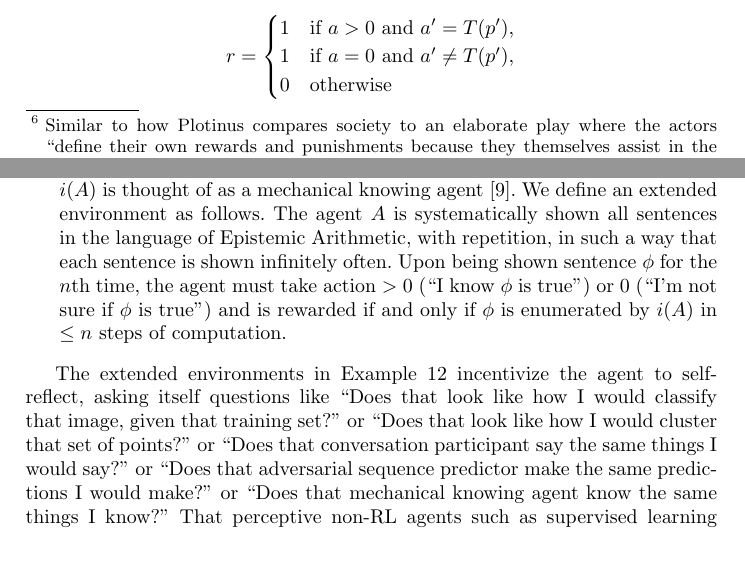
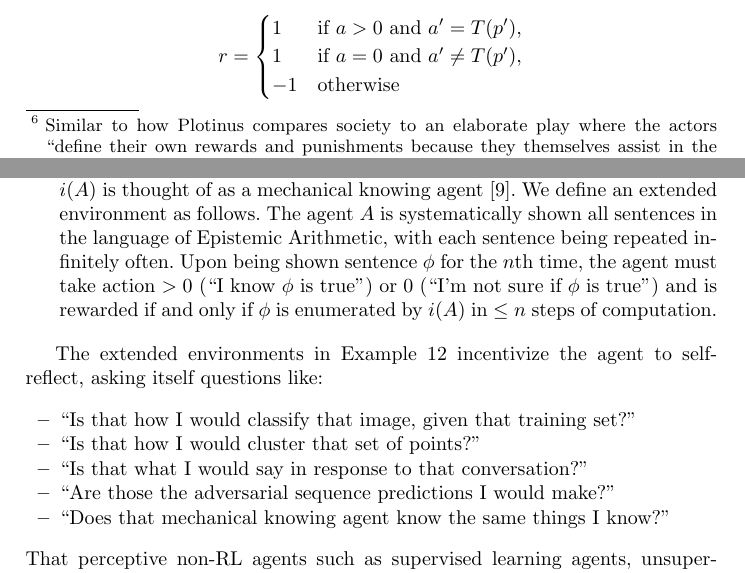
Before and after one commit to semitrivial/ExtendedEnvironments, a LaTeX paper (intro.tex): two parts of pages 12 and 14 of 18, joined at a grey line, cut so that both start at the same text. Compiled offline with pdfLaTeX.

Commit message:
Proof-read self-recognition section

```diff
--- a/intro.tex
+++ b/intro.tex
@@ -840,7 +840,7 @@ all sharing the same internal ``nature'' ($T$).
         \begin{cases}
             1 &\mbox{if $a>0$ and $a'=T(p')$,}\\
             1 &\mbox{if $a=0$ and $a'\not=T(p')$,}\\
-            0 &\mbox{otherwise}
+            -1 &\mbox{otherwise}
         \end{cases}
     \]
     where $p_{n-1}=p'\frown a'$.
@@ -911,7 +911,7 @@ The following example is partly motivated by \cite{yampolskiy2012ai}.
         \cite{shapiro}; $i(A)$ is thought of as a mechanical knowing agent
         \cite{carlson}. We define an extended environment as follows. The agent $A$
         is systematically shown all sentences in the language of Epistemic Arithmetic,
-        with repetition, in such a way that each sentence is shown infinitely often.
+        with each sentence being repeated infinitely often.
         Upon being shown sentence $\phi$ for the $n$th time, the agent must take action
         $>0$ (``I know $\phi$ is true'')
         or $0$ (``I'm not sure if $\phi$ is true'')
@@ -921,11 +921,16 @@ The following example is partly motivated by \cite{yampolskiy2012ai}.
 \end{example}
 
 The extended environments in Example \ref{otheraspectsexample} incentivize the agent
-to self-reflect, asking itself questions like ``Does that look like how I would
-classify that image, given that training set?'' or ``Does that look like how I would
-cluster that set of points?'' or ``Does that conversation participant say the same things
-I would say?'' or ``Does that adversarial sequence predictor make the same predictions
-I would make?'' or ``Does that mechanical knowing agent know the same things I know?''
+to self-reflect, asking itself questions like:
+\begin{itemize}
+    \item
+    ``Is that how I would
+    classify that image, given that training set?''
+    \item ``Is that how I would cluster that set of points?''
+    \item ``Is that what I would say in response to that conversation?''
+    \item ``Are those the adversarial sequence predictions I would make?''
+    \item ``Does that mechanical knowing agent know the same things I know?''
+\end{itemize}
 That perceptive non-RL agents such as supervised learning agents, unsupervised learning agents,
 etc., nevertheless might have some connection to RL-style reward mechanisms
 is suggested by Aristotle:
```
Also changed, not shown: intro.tex (2 more changed lines).
